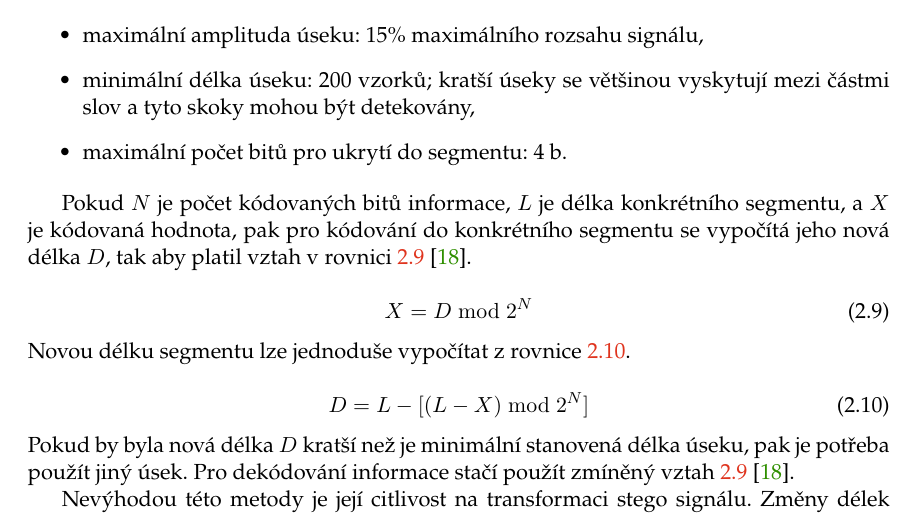
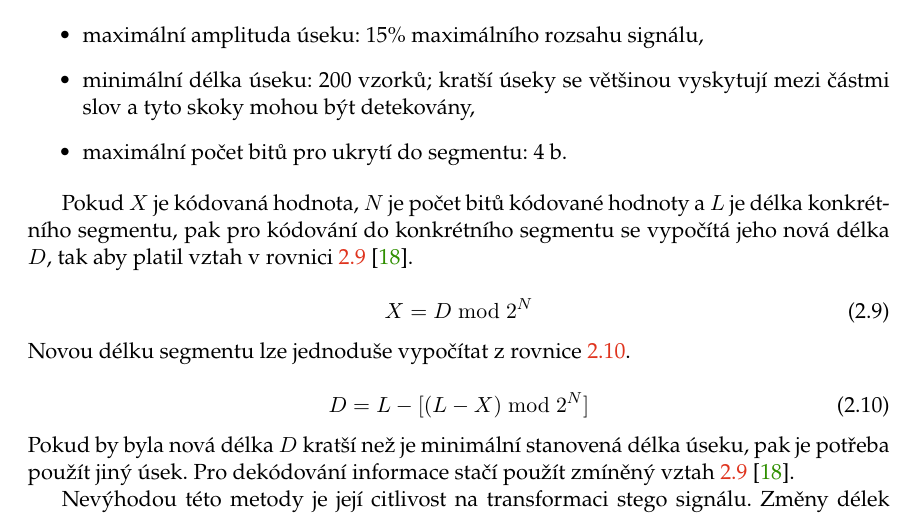
Before and after one commit to pkabelka/audio-steganography-thesis, a LaTeX thesis (xkabel09-Digitalni-zvukova-steganografie.tex, which reads xkabel09-Digitalni-zvukova-steganografie-01-kapitoly-chapters.tex): part of page 18 of 33, cut so that both start at the same text. Compiled offline with pdfLaTeX.

Commit message:
silence interval: reworded

```diff
--- a/xkabel09-Digitalni-zvukova-steganografie-01-kapitoly-chapters.tex
+++ b/xkabel09-Digitalni-zvukova-steganografie-01-kapitoly-chapters.tex
@@ -899,9 +899,9 @@ Autoři \cite{Shahreza2008} zjistili následující optimální hodnoty:
     \item maximální počet bitů pro ukrytí do segmentu: 4~b.
 \end{itemize}
 
-Pokud $N$ je počet kódovaných bitů informace, $L$ je délka konkrétního
-segmentu, a~$X$ je kódovaná hodnota, pak pro kódování do konkrétního segmentu
-se vypočítá jeho nová délka $D$, tak aby platil vztah v~rovnici
+Pokud $X$ je kódovaná hodnota, $N$ je počet bitů kódované hodnoty a~$L$ je
+délka konkrétního segmentu, pak pro kódování do konkrétního segmentu se
+vypočítá jeho nová délka $D$, tak aby platil vztah v~rovnici
 \ref{eq:silence-value} \cite{Shahreza2008}.
 
 \begin{equation}
```
